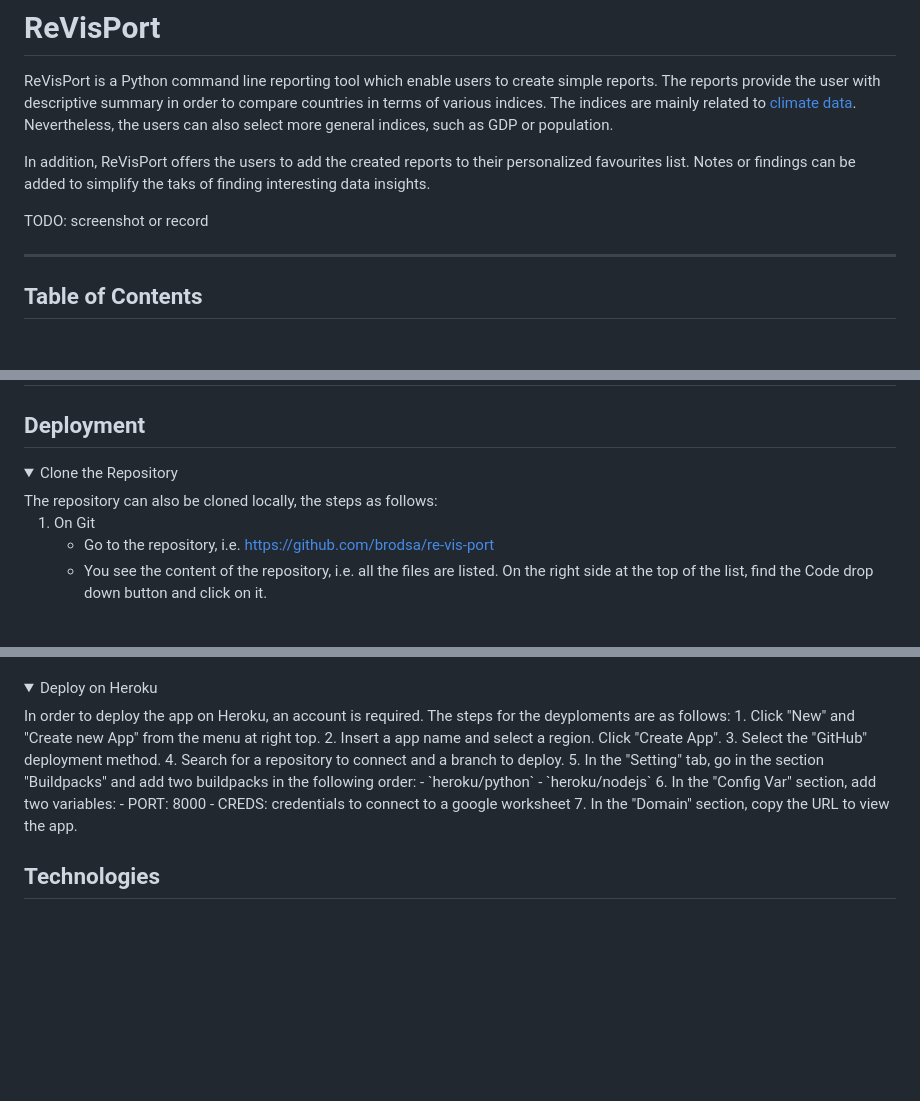
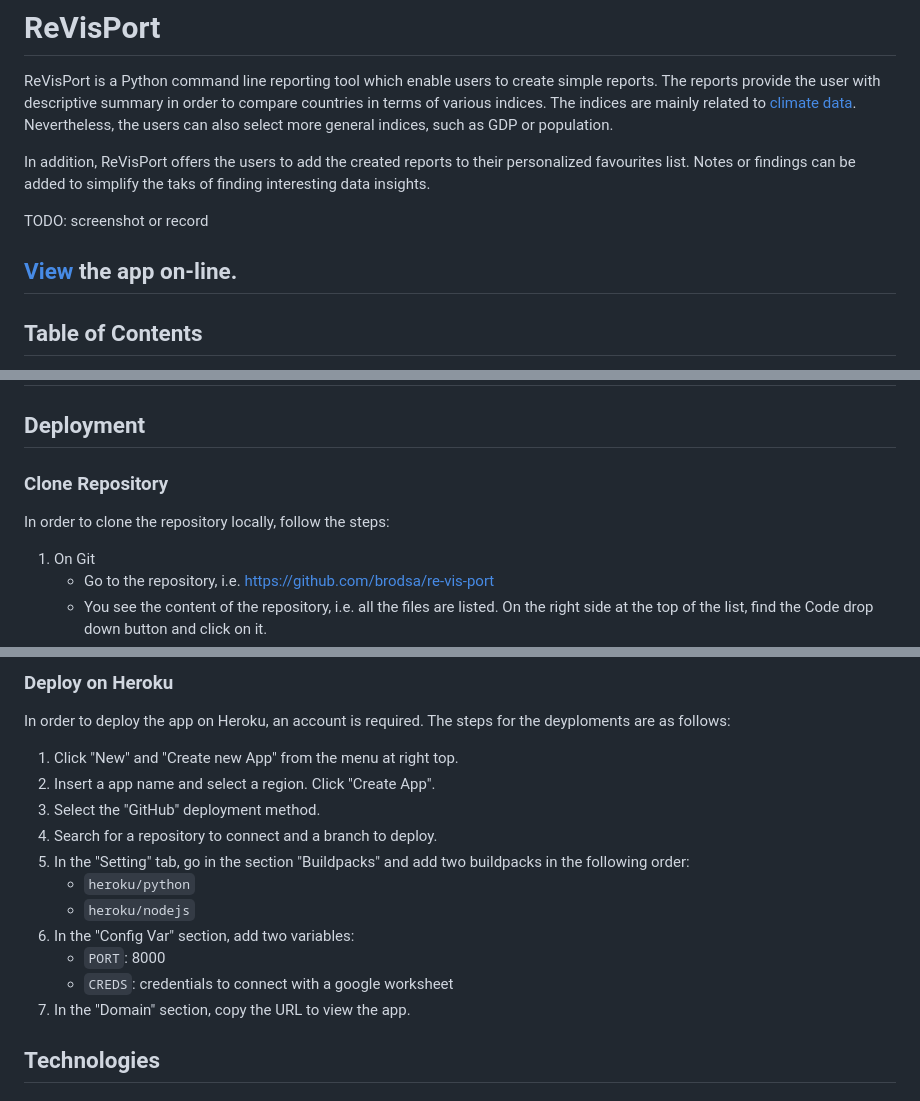
Before and after one commit to brodsa/re-vis-port, a Markdown page: README.md, 3 parts joined by grey strips. GitHub-like rendering; folded sections open; blank space fills up the shorter version.

Commit message:
docs: add url link to view the app

```diff
--- a/README.md
+++ b/README.md
@@ -7,6 +7,7 @@ In addition, ReVisPort offers the users to add the created reports to their pers
 
 TODO: screenshot or record
 
+[View](https://re-vis-port-06a4efd9c1c6.herokuapp.com/) the app on-line.
 ---
 
 ## Table of Contents
@@ -41,9 +42,8 @@ TODO: screenshot or record
 
 ## Deployment
 
-<details>
-<summary>Clone the Repository</summary>
-The repository can also be cloned locally, the steps as follows:
+### Clone Repository
+In order to clone the repository locally, follow the steps:
 
 1. On Git
     - Go to the repository, i.e. https://github.com/brodsa/re-vis-port
@@ -58,7 +57,6 @@ The repository can also be cloned locally, the steps as follows:
 
+### Deploy on Heroku
 
-<details>
-<summary>Deploy on Heroku</summary>
 In order to deploy the app on Heroku, an account is required. The steps for the deyploments are as follows:
 1. Click "New" and "Create new App" from the menu at right top.
 2. Insert a app name and select a region. Click "Create App".
@@ -68,6 +66,6 @@ In order to deploy the app on Heroku, an account is required. The steps for the
     - `heroku/python`
     - `heroku/nodejs`
 6. In the "Config Var" section, add two variables:
-    - PORT: 8000
-    - CREDS: credentials to connect to a google worksheet
+    - `PORT`: 8000
+    - `CREDS`: credentials to connect with a google worksheet
 7. In the "Domain" section, copy the URL to view the app.
```
Also changed, not shown: other parts of README.md (+0 -3 lines).
